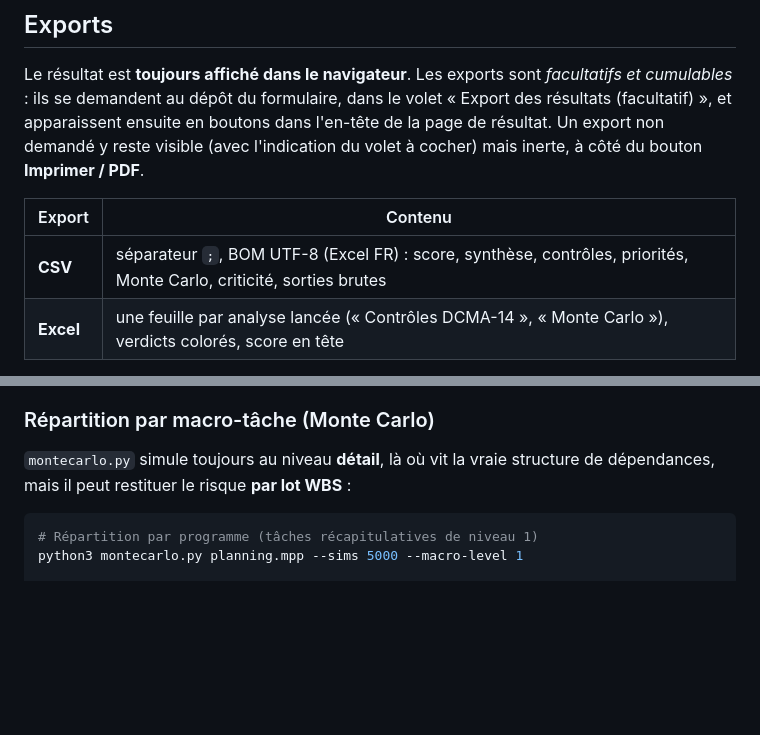
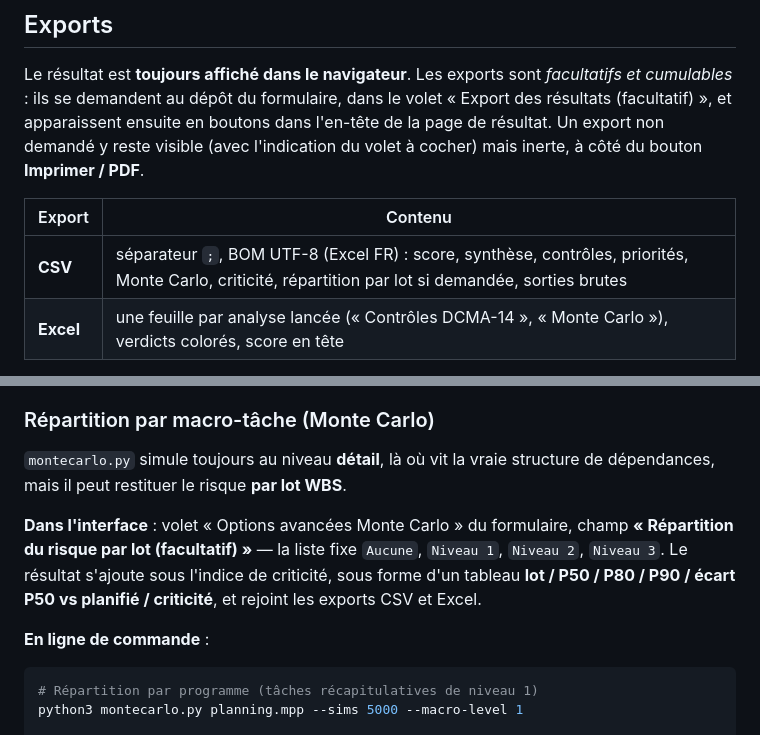
Before and after one commit to drixouuk/mppcr, a Markdown page: README.md, 2 parts joined by grey strips. GitHub-like rendering; blank space fills up the shorter version.

````diff
--- a/README.md
+++ b/README.md
@@ -336,7 +319,7 @@ dans l'en-tête de la page de résultat. Un export non demandé y reste visible
 
 | Export | Contenu |
 | --- | --- |
-| **CSV** | séparateur `;`, BOM UTF-8 (Excel FR) : score, synthèse, contrôles, priorités, Monte Carlo, criticité, sorties brutes |
+| **CSV** | séparateur `;`, BOM UTF-8 (Excel FR) : score, synthèse, contrôles, priorités, Monte Carlo, criticité, répartition par lot si demandée, sorties brutes |
 | **Excel** | une feuille par analyse lancée (« Contrôles DCMA-14 », « Monte Carlo »), verdicts colorés, score en tête |
 
 Les fichiers sont produits dans la même requête que l'affichage et **encodés dans
@@ -522,7 +505,15 @@ subprocess par `app.py`, qui met en forme leurs sorties. Ils utilisent `mpxj` et
 ### Répartition par macro-tâche (Monte Carlo)
 
 `montecarlo.py` simule toujours au niveau **détail**, là où vit la vraie structure
-de dépendances, mais il peut restituer le risque **par lot WBS** :
+de dépendances, mais il peut restituer le risque **par lot WBS**.
+
+**Dans l'interface** : volet « Options avancées Monte Carlo » du formulaire, champ
+**« Répartition du risque par lot (facultatif) »** — la liste fixe `Aucune`,
+`Niveau 1`, `Niveau 2`, `Niveau 3`. Le résultat s'ajoute sous l'indice de
+criticité, sous forme d'un tableau **lot / P50 / P80 / P90 / écart P50 vs planifié
+/ criticité**, et rejoint les exports CSV et Excel.
+
+**En ligne de commande** :
 
 ```bash
 # Répartition par programme (tâches récapitulatives de niveau 1)
````
Also changed, not shown: other parts of README.md (+34 -41 lines).
